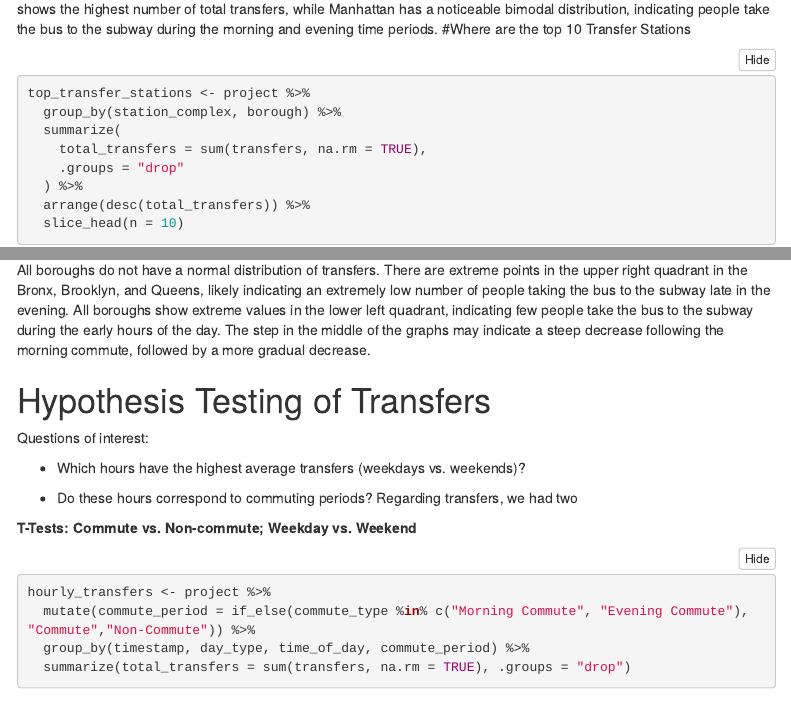
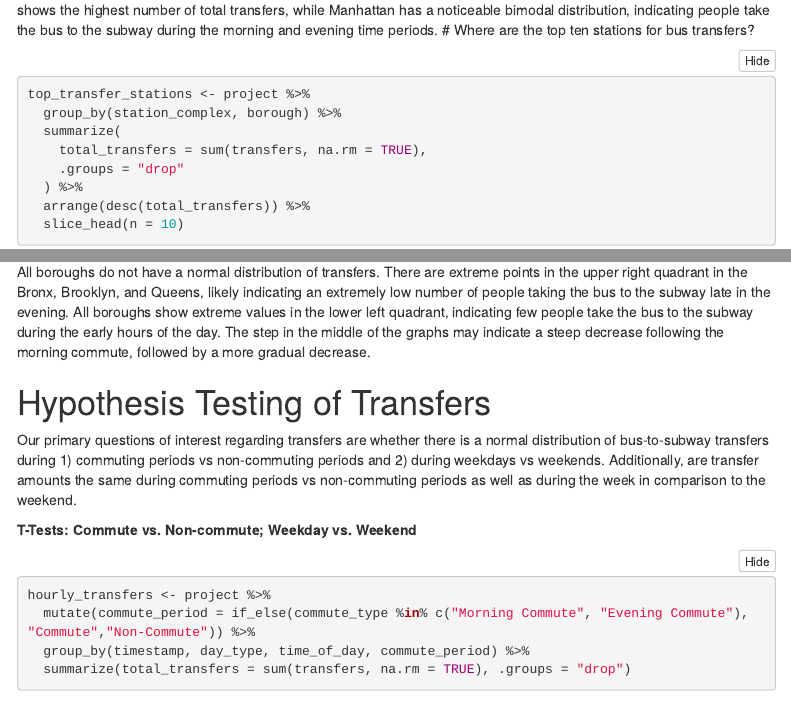
Before and after one commit to simontao9/DATS6101-project1, an R Markdown document (project_1_report.Rmd): the page in a window 1100 px wide, from 1140 px down before the commit and from 1100 px down after it, so that both start at the same text, and a second part further down, joined at a grey line. Rendered offline with R 4.5, knitr and Pandoc, with nearby package versions; folded parts are opened; some code elsewhere in the file could not run offline; menus at the side of the page are left out.

Commit message:
Converted bullets to paragraph format for transfers

````diff
--- a/project_1_report.Rmd
+++ b/project_1_report.Rmd
@@ -806,7 +806,7 @@ ggplot(hourly_transfers_total, aes(x = hour, y = total_hourly_transfers, color =
 )
 ```
 All boroughs demonstrate a higher amount of total bus-to-subway transfers during the morning hours. Queens clearly shows the highest number of total transfers, while Manhattan has a noticeable bimodal distribution, indicating people take the bus to the subway during the morning and evening time periods.
-#Where are the top 10 Transfer Stations
+# Where are the top ten stations for bus transfers?
 ```{r}
 top_transfer_stations <- project %>%
   group_by(station_complex, borough) %>%
@@ -994,12 +995,7 @@ par(mfrow = c(1, 1))
 All boroughs do not have a normal distribution of transfers. There are extreme points in the upper right quadrant in the Bronx, Brooklyn, and Queens, likely indicating an extremely low number of people taking the bus to the subway late in the evening. All boroughs show extreme values in the lower left quadrant, indicating few people take the bus to the subway during the early hours of the day. The step in the middle of the graphs may indicate a steep decrease following the morning commute, followed by a more gradual decrease.
 
 # Hypothesis Testing of Transfers
-Questions of interest:
-
-- Which hours have the highest average transfers (weekdays vs. weekends)?
-
-- Do these hours correspond to commuting periods?
-Regarding transfers, we had two
+Our primary questions of interest regarding transfers are whether there is a normal distribution of bus-to-subway transfers during 1) commuting periods vs non-commuting periods and 2) during weekdays vs weekends. Additionally, are transfer amounts the same during commuting periods vs non-commuting periods as well as during the week in comparison to the weekend.
 
 **T-Tests: Commute vs. Non-commute; Weekday vs. Weekend**
 ```{r}
````
Also changed, not shown: project_1_report.Rmd (5 more changed lines).
